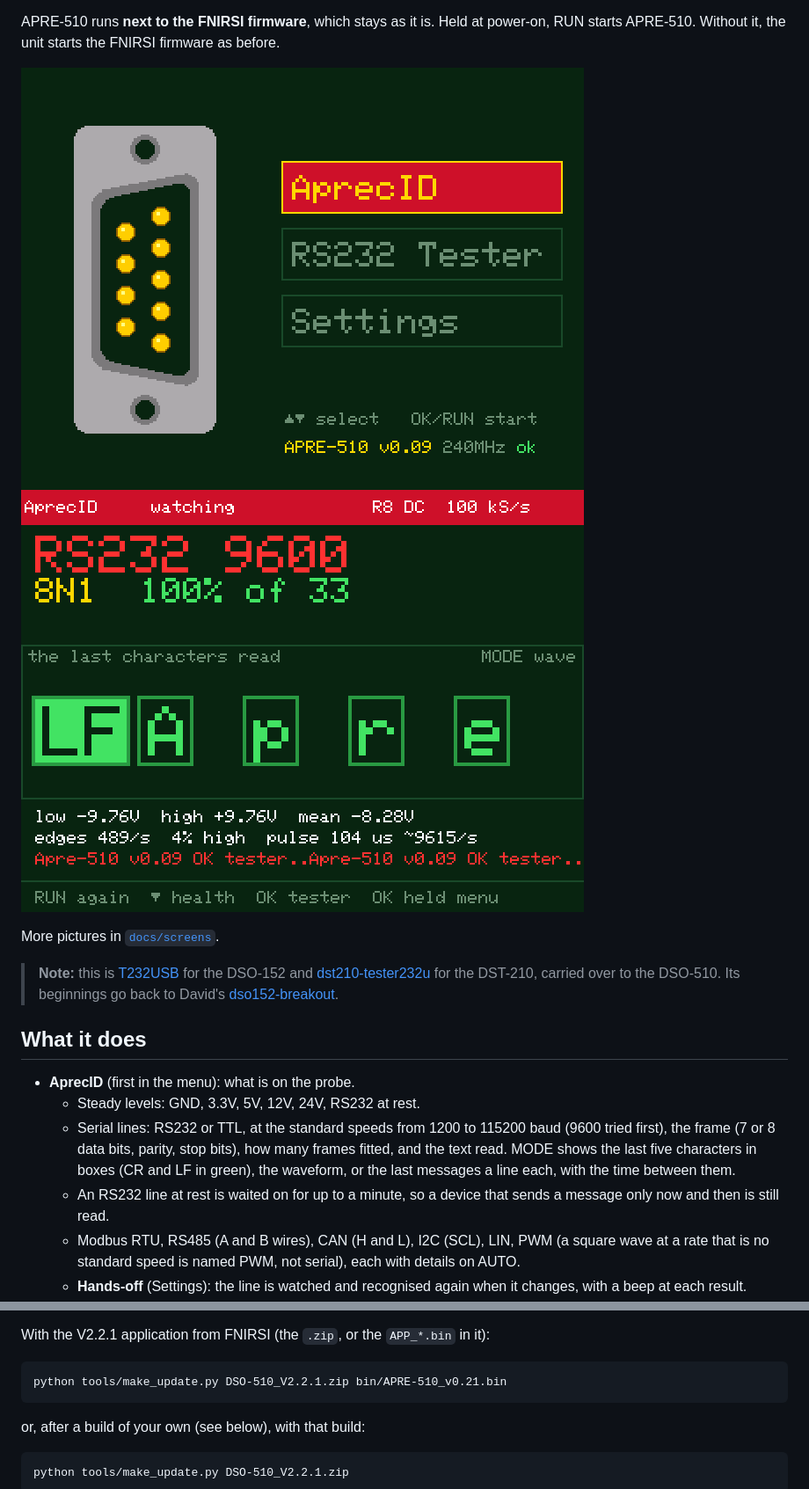
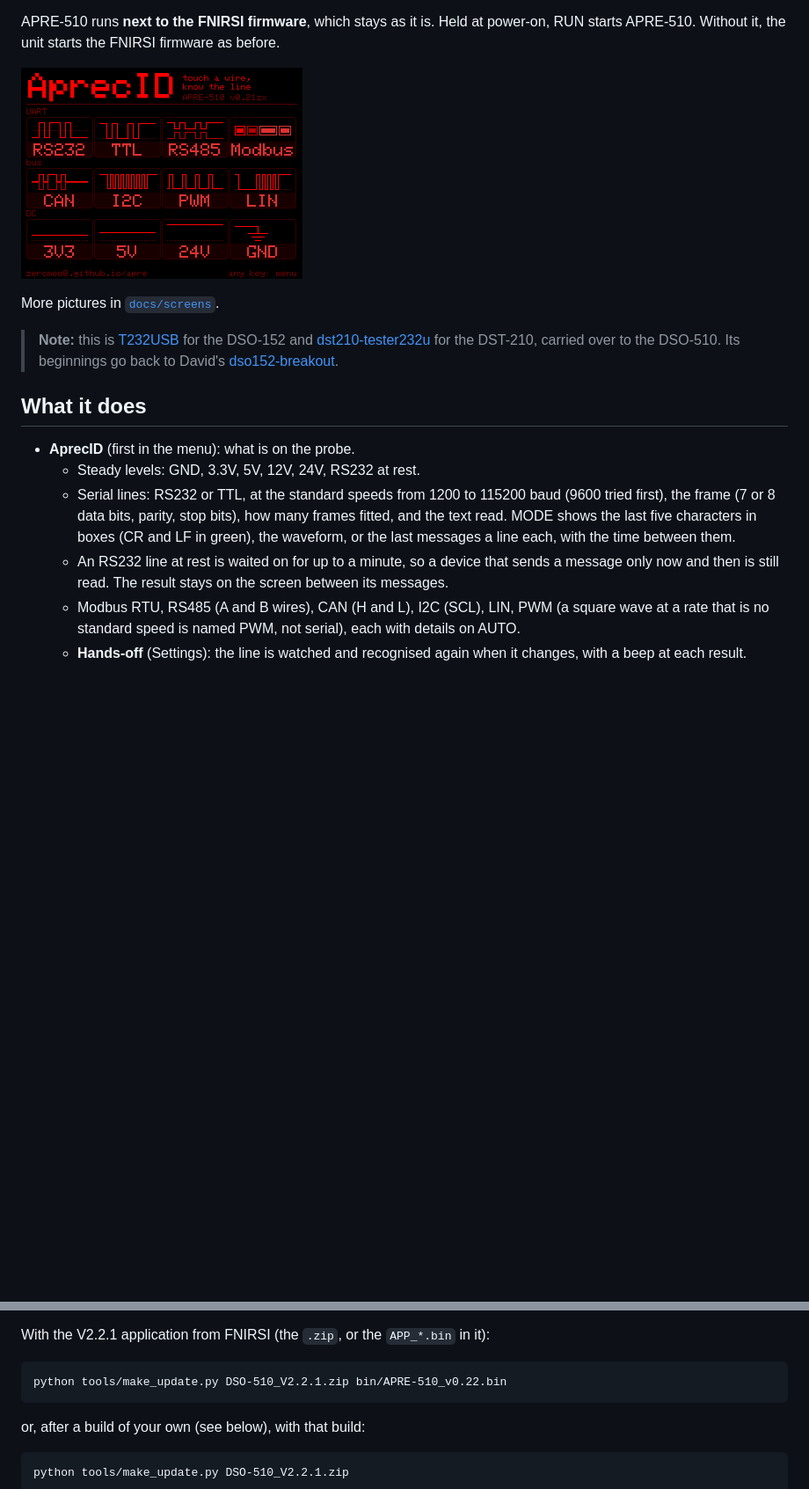
Before and after one commit to zeromem0/apre-510, a Markdown page: README.md, 2 parts joined by grey strips. Shown at 88% size. GitHub-like rendering; pictures changed too: docs/demo.gif (added); blank space fills up the shorter version.

````diff
--- a/README.md
+++ b/README.md
@@ -16,7 +16,7 @@ electrical health, and the data in hex and ASCII.
 APRE-510 runs **next to the FNIRSI firmware**, which stays as it is. Held at power-on, RUN starts
 APRE-510. Without it, the unit starts the FNIRSI firmware as before.
 
-![Menu](docs/screens/01_menu.png) ![AprecID on RS232](docs/screens/03_aprecid_rs232.png)
+![APRE-510: About, the menu, then AprecID on a sensor line: waveform, characters, messages](docs/demo.gif)
 
 More pictures in [`docs/screens`](docs/screens).
 
@@ -34,7 +34,7 @@ More pictures in [`docs/screens`](docs/screens).
     read. MODE shows the last five characters in boxes (CR and LF in green), the waveform, or the
     last messages a line each, with the time between them.
   - An RS232 line at rest is waited on for up to a minute, so a device that sends a message only
-    now and then is still read.
+    now and then is still read. The result stays on the screen between its messages.
   - Modbus RTU, RS485 (A and B wires), CAN (H and L), I2C (SCL), LIN, PWM (a square wave at a
     rate that is no standard speed is named PWM, not serial), each with details on AUTO.
   - **Hands-off** (Settings): the line is watched and recognised again when it changes, with a
@@ -119,7 +119,7 @@ FNIRSI USB update. It needs Python 3; nothing else.
 With the V2.2.1 application from FNIRSI (the `.zip`, or the `APP_*.bin` in it):
 
 ```
-python tools/make_update.py DSO-510_V2.2.1.zip bin/APRE-510_v0.21.bin
+python tools/make_update.py DSO-510_V2.2.1.zip bin/APRE-510_v0.22.bin
 ```
 
 or, after a build of your own (see below), with that build:
````
Also changed, not shown: 6 other files.
